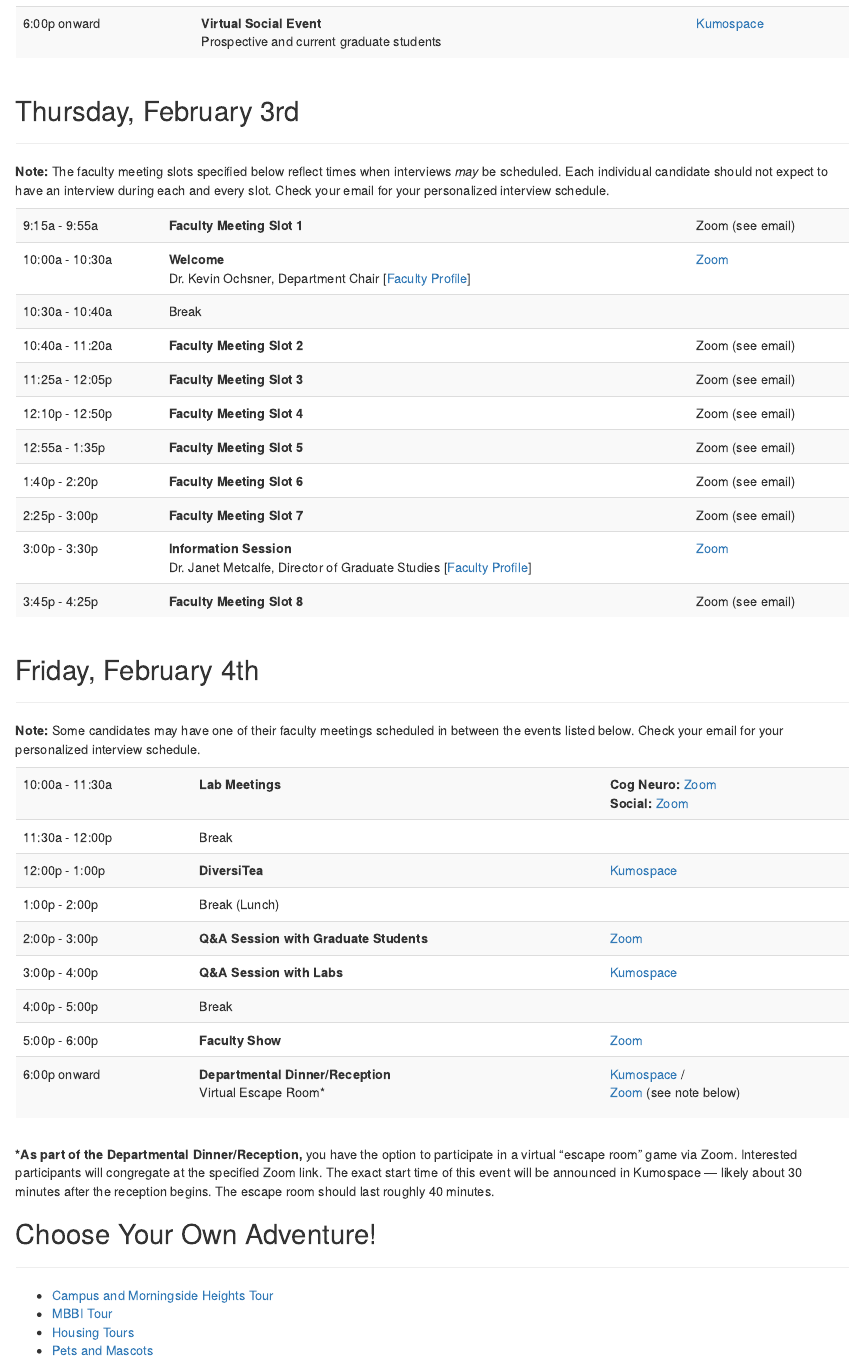
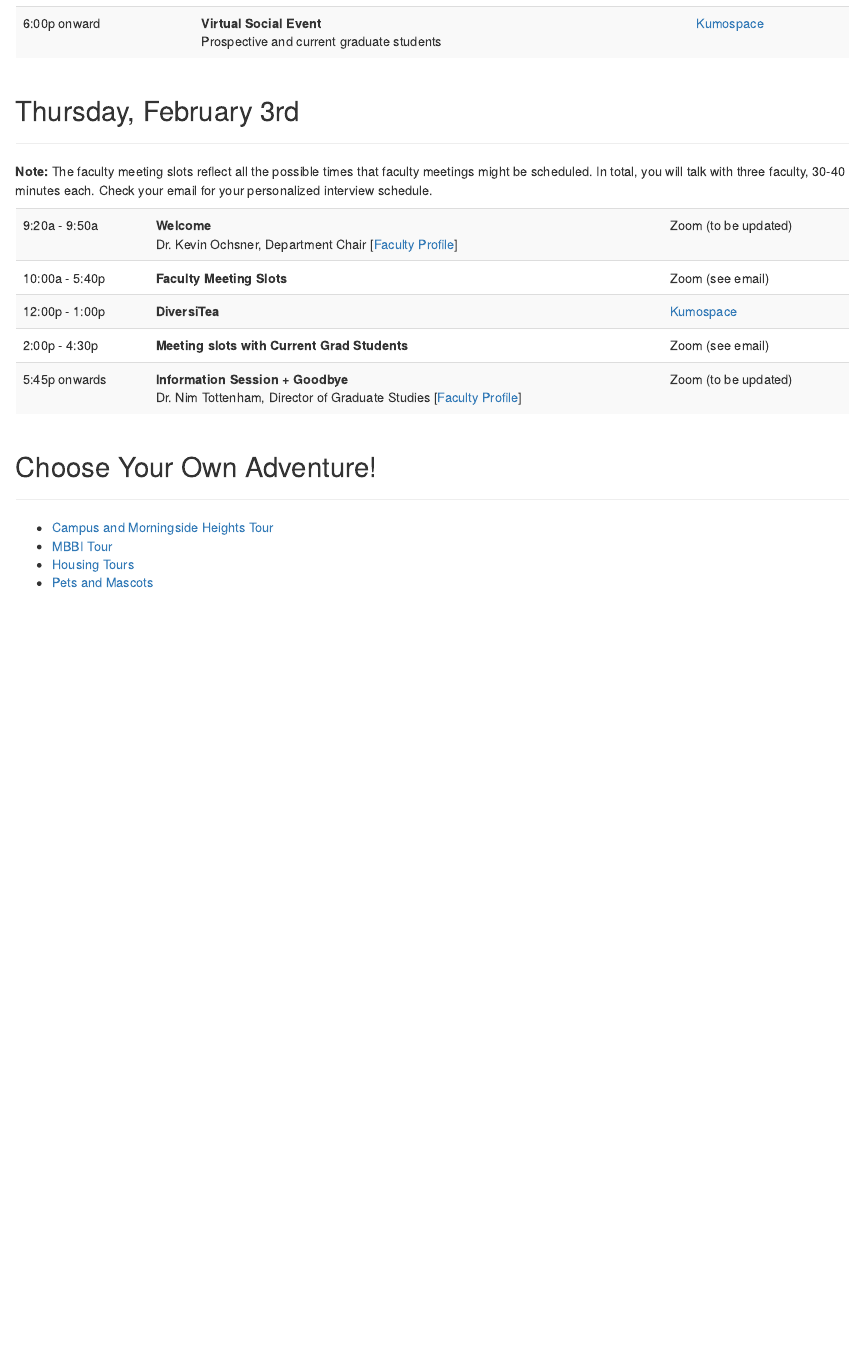
Before and after one commit to columbiapsych/columbiapsych.github.io, an R Markdown document (content/schedule.Rmd): the page in a window 1100 px wide, from 270 px down. Rendered offline with R 4.5, knitr and Pandoc, with nearby package versions; drawn as R Markdown's standard HTML page in place of the format the file asks for.

Commit message:
Update website for 2023

```diff
--- a/content/schedule.Rmd
+++ b/content/schedule.Rmd
@@ -20,7 +20,7 @@ Please note that the schedule below is subject to minor changes.
 
 <div class="row" style="padding-left: 15px; padding-right: 15px;">
 <table class="table table-striped">
-<tr><td>6:00p onward</td><td><b>Virtual Social Event</b><br>Prospective and current graduate students</td><td>[Kumospace](https://www.kumospace.com/cupd2022){target="_blank"}</td></tr>
+<tr><td>6:00p onward</td><td><b>Virtual Social Event</b><br>Prospective and current graduate students</td><td>[Kumospace](https://www.kumospace.com/columbia-psych-2023){target="_blank"}</td></tr>
 </table>
 </div>
 
@@ -29,48 +29,19 @@ Please note that the schedule below is subject to minor changes.
 ---
 
 <p>
-<b>Note:</b> The faculty meeting slots specified below reflect times when interviews <i>may</i> be scheduled. Each individual candidate should not expect to have an interview during each and every slot. Check your email for your personalized interview schedule.
+<b>Note:</b> The faculty meeting slots reflect all the possible times that faculty meetings might be scheduled. In total, you will talk with three faculty, 30-40 minutes each. Check your email for your personalized interview schedule.
+
 <p>
 <p>
 <div class="row" style="padding-left: 15px; padding-right: 15px;">
 <table class="table table-striped">
-<tr><td>9:15a - 9:55a</td><td><b>Faculty Meeting Slot 1</b></i><br></td><td>Zoom (see email)</td></tr>
-<tr><td>10:00a - 10:30a</td><td><b>Welcome</b><br>Dr. Kevin Ochsner, Department Chair [<a href="https://psychology.columbia.edu/content/kevin-ochsner" target="_blank">Faculty Profile</a>]</td><td>[Zoom](https://columbiauniversity.zoom.us/j/93185084798?pwd=VkY5Tm1Fa0VSME1xUmMxSmp4TTNCUT09){target="_blank"}</td></tr>
-<tr><td>10:30a - 10:40a</td><td>Break</td><td></td></tr>
-<tr><td>10:40a - 11:20a</td><td><b>Faculty Meeting Slot 2</b></td><td>Zoom (see email)</td></tr>
-<tr><td>11:25a - 12:05p</td><td><b>Faculty Meeting Slot 3</b></td><td>Zoom (see email)</td></tr>
-<tr><td>12:10p - 12:50p</td><td><b>Faculty Meeting Slot 4</b></td><td>Zoom (see email)</td></tr>
-<tr><td>12:55a - 1:35p</td><td><b>Faculty Meeting Slot 5</b></td><td>Zoom (see email)</td></tr>
-<tr><td>1:40p - 2:20p</td><td><b>Faculty Meeting Slot 6</b></td><td>Zoom (see email)</td></tr>
-<tr><td>2:25p - 3:00p</td><td><b>Faculty Meeting Slot 7</b></td><td>Zoom (see email)</td></tr>
-<tr><td>3:00p - 3:30p</td><td><b>Information Session</b><br>Dr. Janet Metcalfe, Director of Graduate Studies [<a href="https://psychology.columbia.edu/content/janet-metcalfe" target="_blank">Faculty Profile</a>]</td><td>[Zoom](https://columbiauniversity.zoom.us/j/99069021324?pwd=WjFWZXBKNWQ5Rld0M3RQQVVtem16Zz09){target="_blank"}</td></tr>
-<tr><td>3:45p - 4:25p</td><td><b>Faculty Meeting Slot 8</b></td><td>Zoom (see email)</td></tr>
+<tr><td>9:20a - 9:50a</td><td><b>Welcome</b><br>Dr. Kevin Ochsner, Department Chair [<a href="https://psychology.columbia.edu/content/kevin-ochsner" target="_blank">Faculty Profile</a>]</td><td>Zoom (to be updated)</td></tr>
+<tr><td>10:00a - 5:40p</td><td><b>Faculty Meeting Slots </b></td><td>Zoom (see email)</td></tr>
+<tr><td>12:00p - 1:00p</td><td><b>DiversiTea </b></td><td>[Kumospace](https://www.kumospace.com/columbia-psych-2023){target="_blank"}</td></tr>
+<tr><td>2:00p - 4:30p</td><td><b> Meeting slots with Current Grad Students </b></td><td>Zoom (see email)</td></tr>
+<tr><td>5:45p onwards </td><td><b>Information Session + Goodbye </b><br>Dr. Nim Tottenham, Director of Graduate Studies [<a href="https://psychology.columbia.edu/content/nim-tottenham" target="_blank">Faculty Profile</a>]</td><td>Zoom (to be updated)</td></tr>
 </table>
 </div>
-
-## Friday, February 4th
-
----
-
-<p>
-<b>Note:</b> Some candidates may have one of their faculty meetings scheduled in between the events listed below. Check your email for your personalized interview schedule.
-<p><p>
-
-<div class="row" style="padding-left: 15px; padding-right: 15px;">
-<table class="table table-striped">
-<tr><td>10:00a - 11:30a</td><td><b>Lab Meetings</b></td><td><b>Cog Neuro:</b> [Zoom](https://columbiauniversity.zoom.us/j/92534552631?pwd=czFUeDQxditZYzQrczVWVG91UlFzdz09){target="_blank"}<br><b>Social:</b> [Zoom](https://columbiauniversity.zoom.us/j/93339861890?pwd=My84dnNOeTczOUEwZ3hsSkNxVEpsZz09){target="_blank"}</td></tr>
-<tr><td>11:30a - 12:00p</td><td>Break</td><td></td></tr>
-<tr><td>12:00p - 1:00p</td><td><b>DiversiTea</b></td><td>[Kumospace](https://www.kumospace.com/cupd2022){target="_blank"}</td></tr>
-<tr><td>1:00p - 2:00p</td><td>Break (Lunch)</td><td></td></tr>
-<tr><td>2:00p - 3:00p</td><td><b>Q&A Session with Graduate Students</b></td><td>[Zoom](https://columbiauniversity.zoom.us/j/97481662355?pwd=NXRGc25MSGo4QmsyQmkrcTcreWlkdz09){target="_blank"}</td></tr>
-<tr><td>3:00p - 4:00p</td><td><b>Q&A Session with Labs</b></td><td>[Kumospace](https://www.kumospace.com/cupd2022){target="_blank"}</td></tr>
-<tr><td>4:00p - 5:00p</td><td>Break</td><td></td></tr>
-<tr><td>5:00p - 6:00p</td><td><b>Faculty Show</b></td><td>[Zoom](https://columbiauniversity.zoom.us/j/99783988354?pwd=amRZMzkxU0ErNEJKT3gzMXB1bnlvUT09){target="_blank"}</td></tr>
-<tr><td>6:00p onward</td><td><b>Departmental Dinner/Reception</b><br>Virtual Escape Room*</td><td>[Kumospace](https://www.kumospace.com/cupd2022){target="_blank"} /<p> [Zoom](https://columbiauniversity.zoom.us/j/98105172517?pwd=Y2VpL3RMS2g2Q05mQ0pFT0FhbWFIdz09){target="_blank"} (see note below)</td></tr>
-</table>
-</div>
-<p>
-<b>*As part of the Departmental Dinner/Reception,</b> you have the option to participate in a virtual "escape room" game via Zoom. Interested participants will congregate at the specified Zoom link. The exact start time of this event will be announced in Kumospace — likely about 30 minutes after the reception begins. The escape room should last roughly 40 minutes.
 
 ## Choose Your Own Adventure!
 
```
Also changed, not shown: content/_index.Rmd (+14 -40 lines), content/resources.Rmd (+1 -1 lines), content/tour.Rmd (+5 -5 lines), content/_index.html, content/resources.html, content/schedule.html, content/tour.html, 9 other files.
